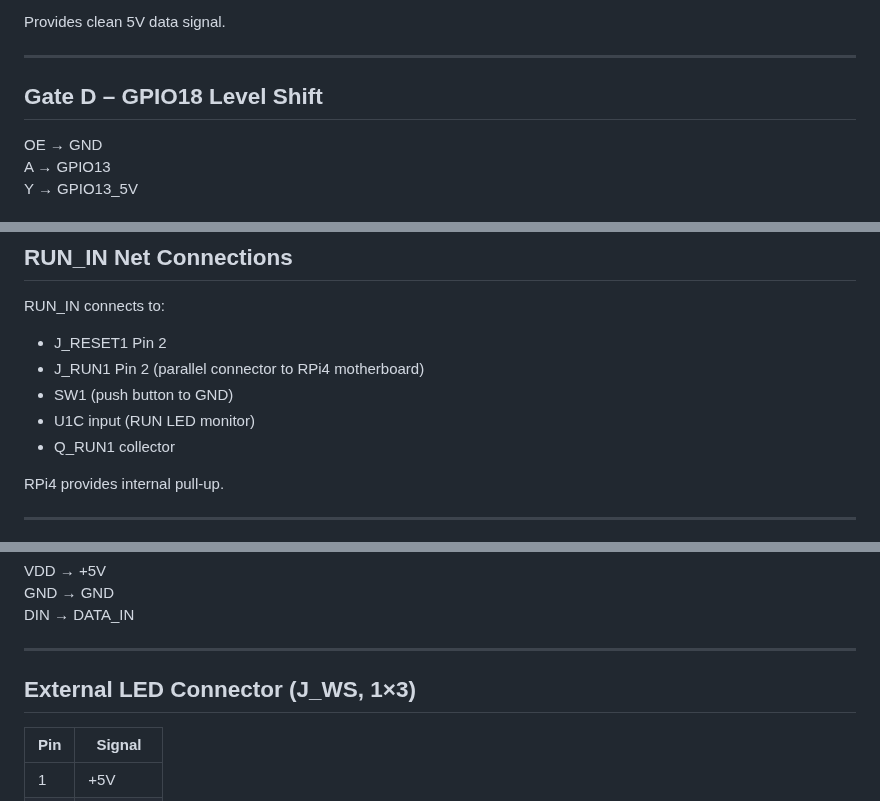
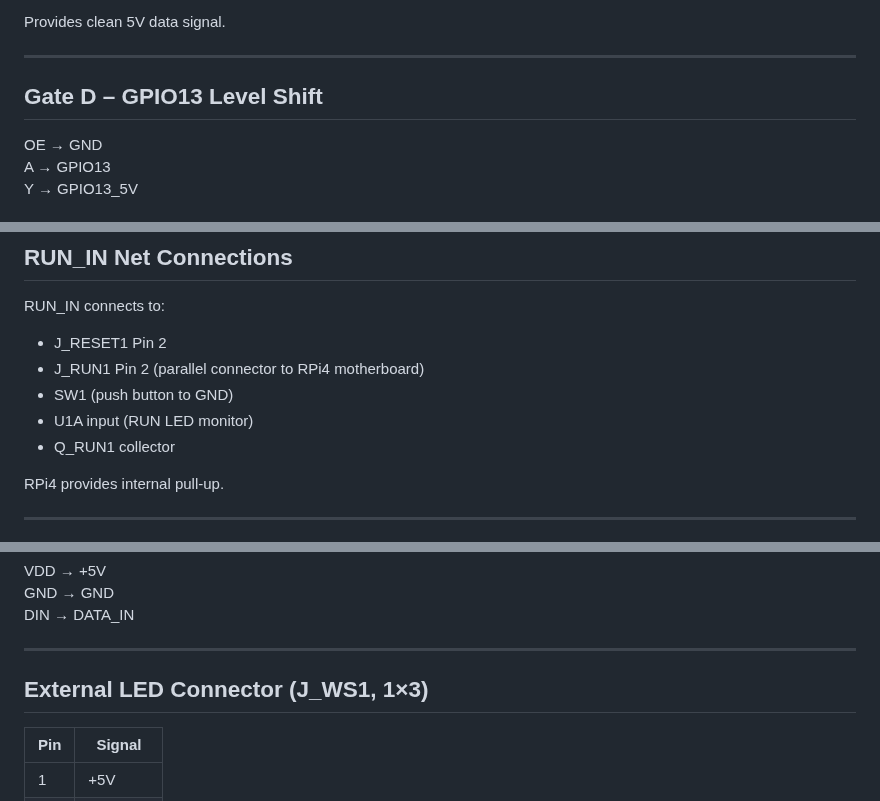
Before and after one commit to laarhive/charlie, a Markdown page: docs/hw/rpi4-hat-wiring.md, 3 parts joined by grey strips. GitHub-like rendering.

```diff
--- a/docs/hw/rpi4-hat-wiring.md
+++ b/docs/hw/rpi4-hat-wiring.md
@@ -149,7 +150,7 @@ Provides clean 5V data signal.
 
 ---
 
-## Gate D – GPIO18 Level Shift
+## Gate D – GPIO13 Level Shift
 
 OE → GND
 A  → GPIO13
@@ -175,7 +176,7 @@ RUN_IN connects to:
 - J_RESET1 Pin 2
 - J_RUN1 Pin 2 (parallel connector to RPi4 motherboard)
 - SW1 (push button to GND)
-- U1C input (RUN LED monitor)
+- U1A input (RUN LED monitor)
 - Q_RUN1 collector
 
 RPi4 provides internal pull-up.
@@ -231,7 +232,7 @@ DIN → DATA_IN
 
 ---
 
-## External LED Connector (J_WS, 1×3)
+## External LED Connector (J_WS1, 1×3)
 
 | Pin | Signal |
 |-----|--------|
```
Also changed, not shown: other parts of docs/hw/rpi4-hat-wiring.md (+4 -3 lines).
